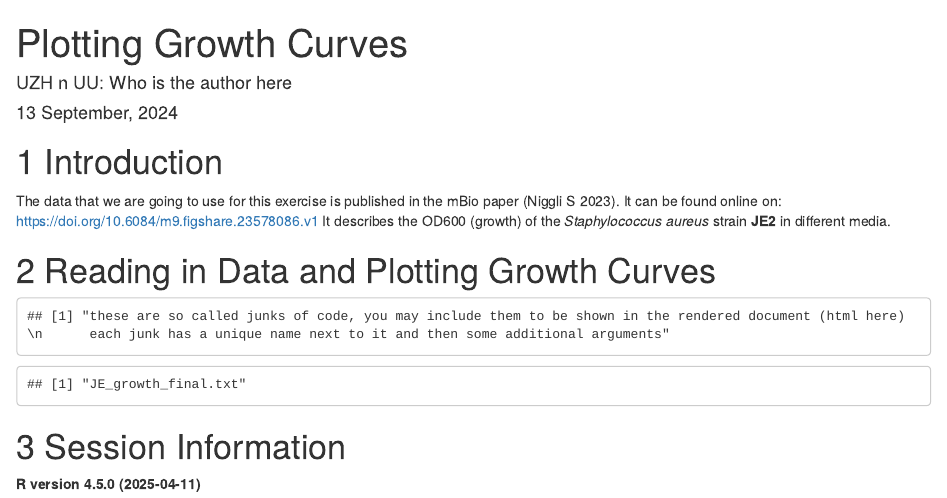
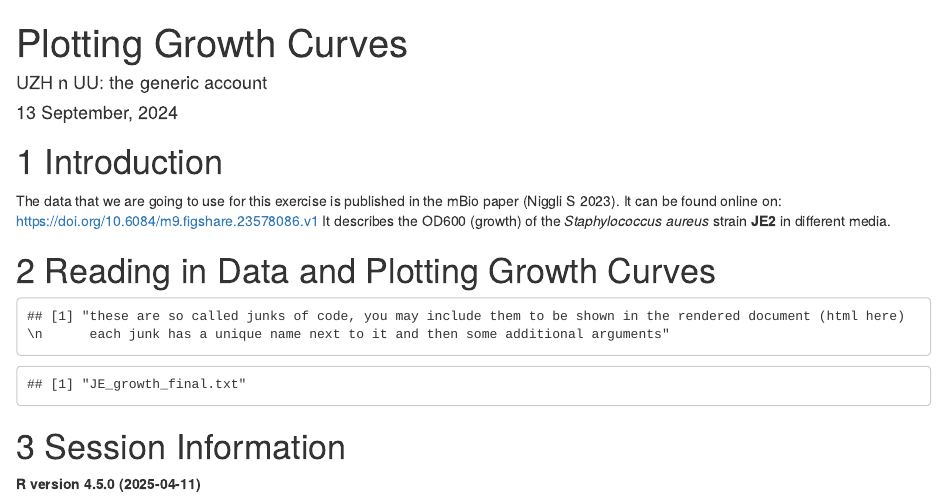
Before and after one commit to jjGG/SAJE2coil, an R Markdown document (week2/Week2_Growthcurves_groupJJ.Rmd): the page in a window 1100 px wide, from its top. Rendered offline with R 4.5, knitr and Pandoc, with nearby package versions.

Commit message:
Update Week2_Growthcurves_groupJJ.Rmd
with author name

```diff
--- a/week2/Week2_Growthcurves_groupJJ.Rmd
+++ b/week2/Week2_Growthcurves_groupJJ.Rmd
@@ -1,6 +1,6 @@
 ---
 title: "Plotting Growth Curves"
-author: "UZH n UU: Who is the author here"
+author: "UZH n UU: the generic account"
 date: "`r format(Sys.time(), '%d %B, %Y')`"
 output:
   bookdown::html_document2: default
```
